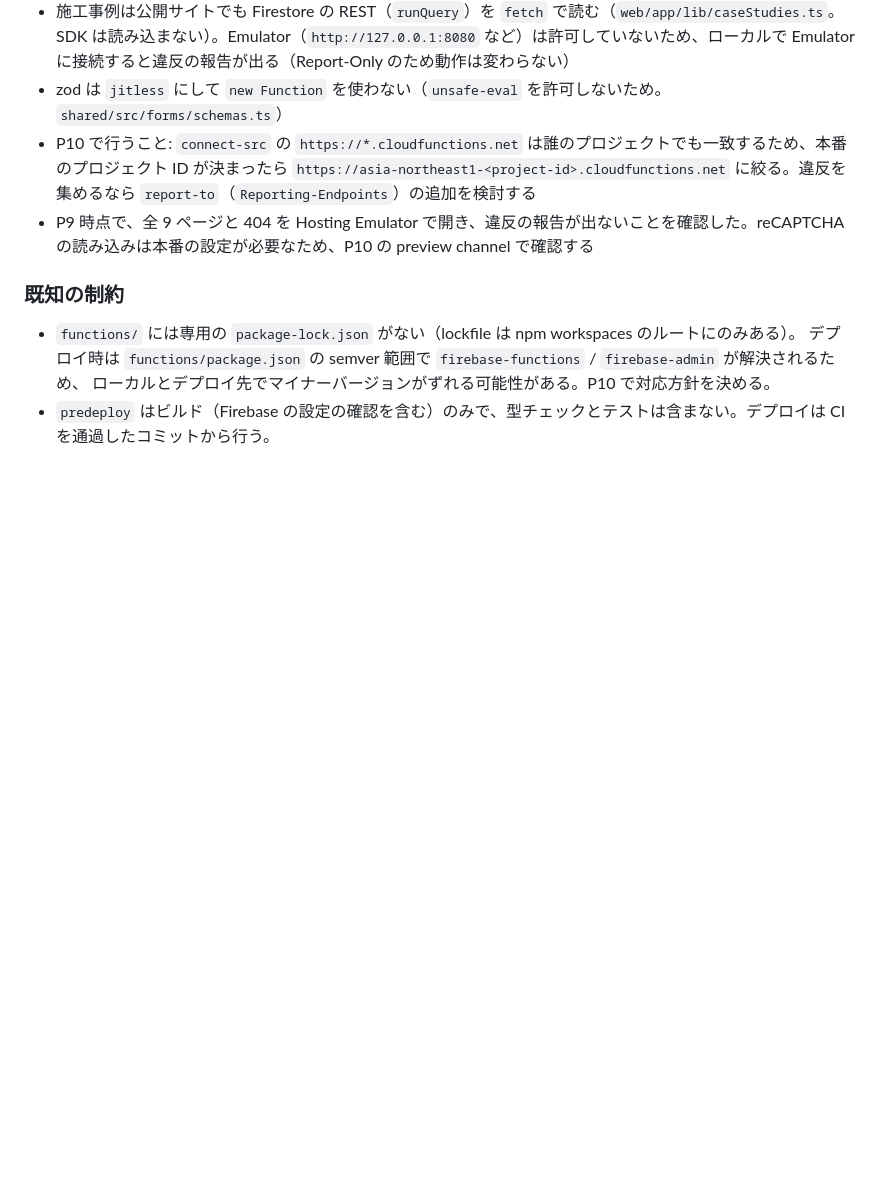
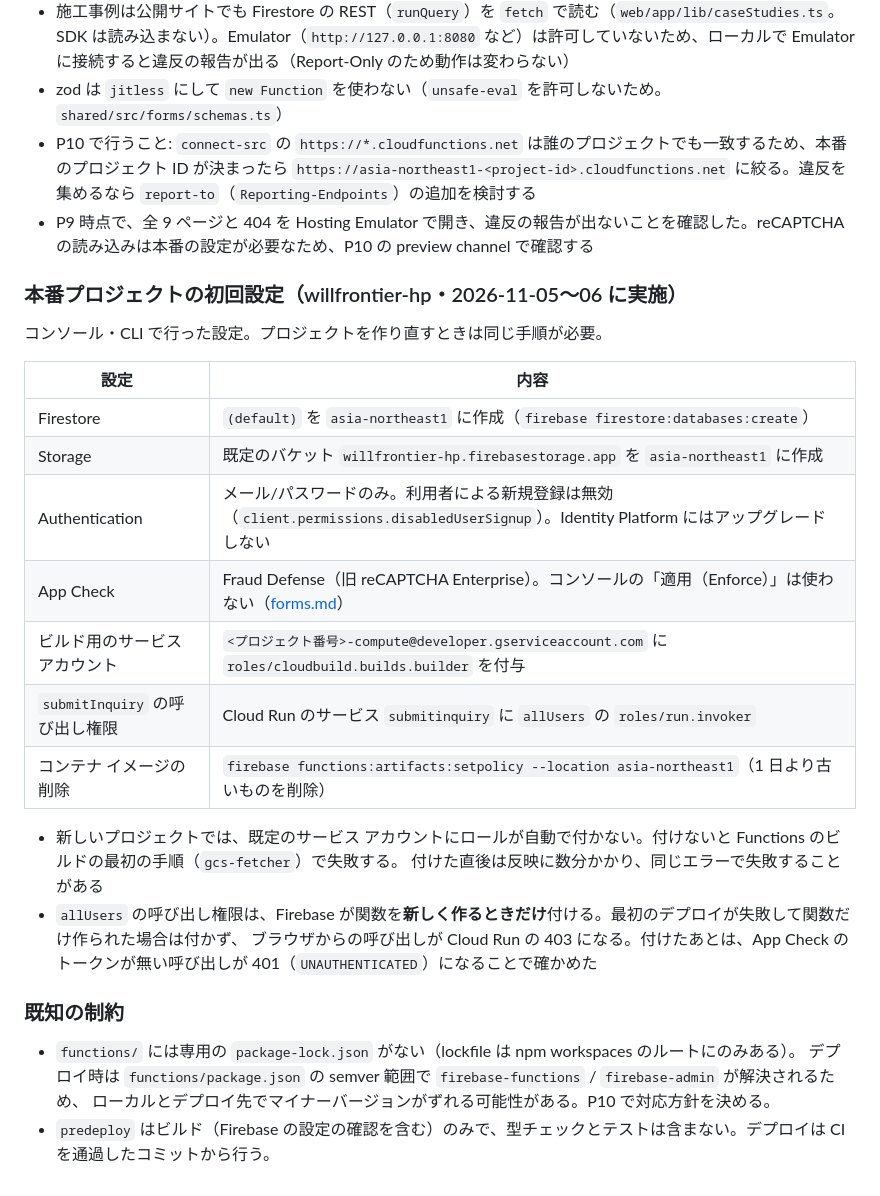
Before and after one commit to Nobusada416/willfrontier_wordpress, a Markdown page: docs/deployment.md, the part around the change. GitHub-like rendering; blank space fills up the shorter version.

Commit message:
docs: 本番プロジェクトの初回設定（Functions のビルド権限・呼び出し権限など）を記録する
Co-Authored-By: Claude Opus 5.5 <noreply@anthropic.com>

```diff
--- a/docs/deployment.md
+++ b/docs/deployment.md
@@ -99,6 +99,25 @@ postbuild の `verify-prerender.mjs` が、robots.txt とページの `noindex`
 - P10 で行うこと: `connect-src` の `https://*.cloudfunctions.net` は誰のプロジェクトでも一致するため、本番のプロジェクト ID が決まったら `https://asia-northeast1-<project-id>.cloudfunctions.net` に絞る。違反を集めるなら `report-to`（`Reporting-Endpoints`）の追加を検討する
 - P9 時点で、全 9 ページと 404 を Hosting Emulator で開き、違反の報告が出ないことを確認した。reCAPTCHA の読み込みは本番の設定が必要なため、P10 の preview channel で確認する
 
+### 本番プロジェクトの初回設定（willfrontier-hp・2026-11-05〜06 に実施）
+
+コンソール・CLI で行った設定。プロジェクトを作り直すときは同じ手順が必要。
+
+| 設定                           | 内容                                                                                                                                     |
+| ------------------------------ | ---------------------------------------------------------------------------------------------------------------------------------------- |
+| Firestore                      | `(default)` を `asia-northeast1` に作成（`firebase firestore:databases:create`）                                                         |
+| Storage                        | 既定のバケット `willfrontier-hp.firebasestorage.app` を `asia-northeast1` に作成                                                         |
+| Authentication                 | メール/パスワードのみ。利用者による新規登録は無効（`client.permissions.disabledUserSignup`）。Identity Platform にはアップグレードしない |
+| App Check                      | Fraud Defense（旧 reCAPTCHA Enterprise）。コンソールの「適用（Enforce）」は使わない（[forms.md](./forms.md#app-checkfraud-defense)）     |
+| ビルド用のサービス アカウント  | `<プロジェクト番号>-compute@developer.gserviceaccount.com` に `roles/cloudbuild.builds.builder` を付与                                   |
+| `submitInquiry` の呼び出し権限 | Cloud Run のサービス `submitinquiry` に `allUsers` の `roles/run.invoker`                                                                |
+| コンテナ イメージの削除        | `firebase functions:artifacts:setpolicy --location asia-northeast1`（1 日より古いものを削除）                                            |
+
+- 新しいプロジェクトでは、既定のサービス アカウントにロールが自動で付かない。付けないと Functions のビルドの最初の手順（`gcs-fetcher`）で失敗する。
+  付けた直後は反映に数分かかり、同じエラーで失敗することがある
+- `allUsers` の呼び出し権限は、Firebase が関数を**新しく作るときだけ**付ける。最初のデプロイが失敗して関数だけ作られた場合は付かず、
+  ブラウザからの呼び出しが Cloud Run の 403 になる。付けたあとは、App Check のトークンが無い呼び出しが 401（`UNAUTHENTICATED`）になることで確かめた
+
 ### 既知の制約
 
 - `functions/` には専用の `package-lock.json` がない（lockfile は npm workspaces のルートにのみある）。
```
